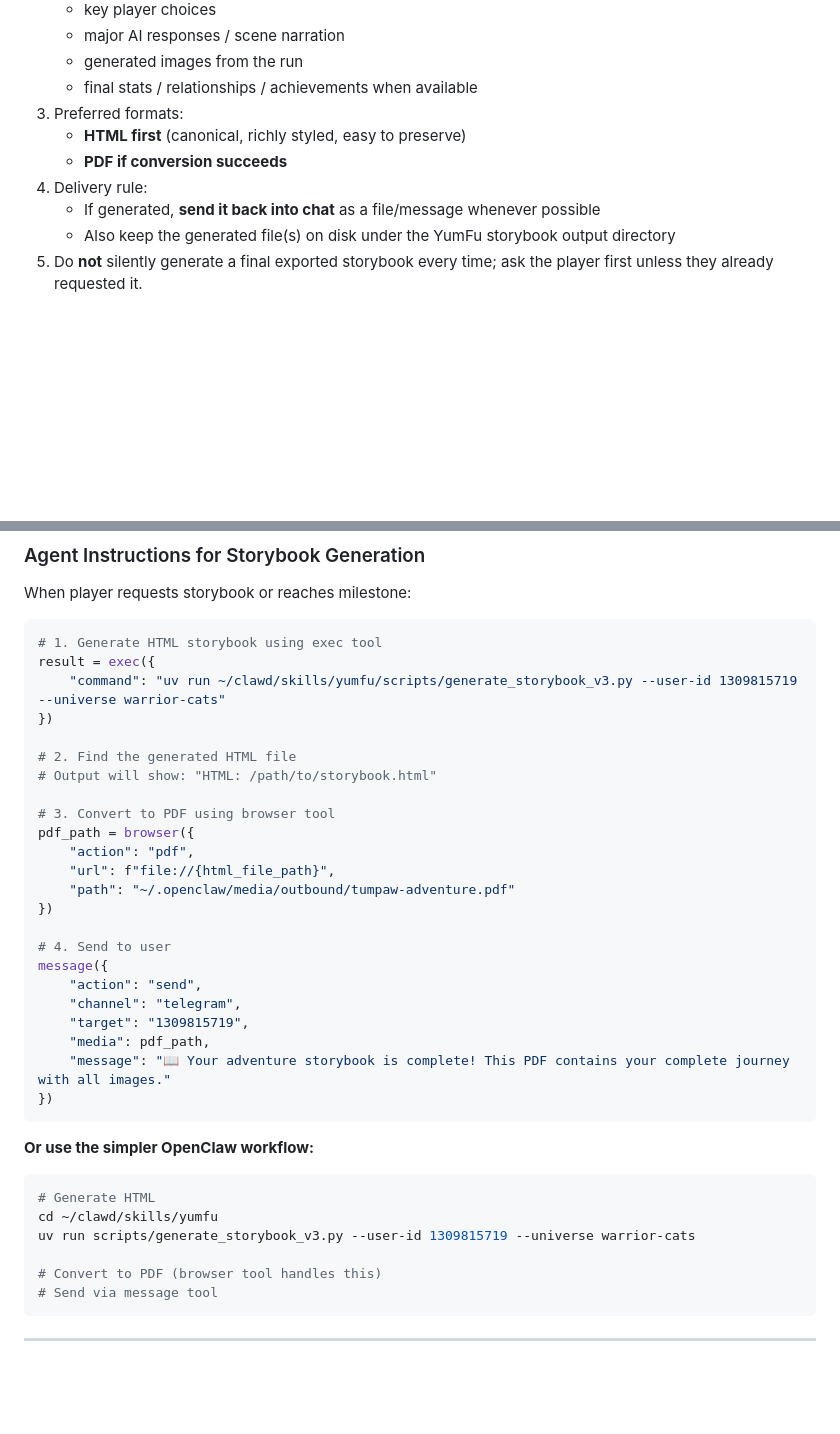
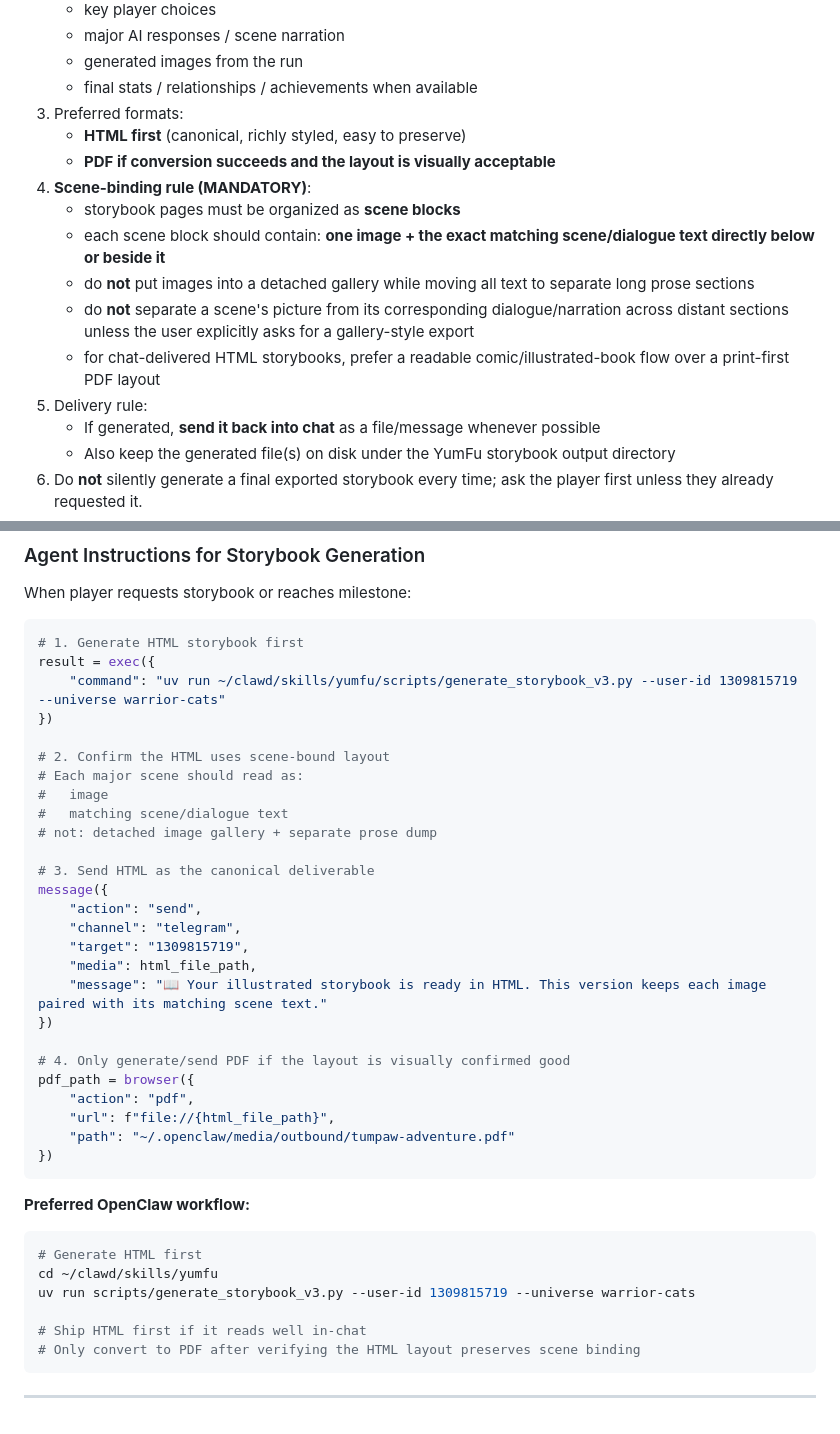
Before and after one commit to yumyumtum/yumfu, a Markdown page: SKILL.md, 2 parts joined by grey strips. GitHub-like rendering; blank space fills up the shorter version.

Commit message:
Clarify scene-bound storybook HTML rules

````diff
--- a/SKILL.md
+++ b/SKILL.md
@@ -1756,8 +1756,14 @@ When a run reaches a meaningful ending **or** the player explicitly says they wa
    - final stats / relationships / achievements when available
 3. Preferred formats:
    - **HTML first** (canonical, richly styled, easy to preserve)
-   - **PDF if conversion succeeds**
-4. Delivery rule:
+   - **PDF if conversion succeeds and the layout is visually acceptable**
+4. **Scene-binding rule (MANDATORY)**:
+   - storybook pages must be organized as **scene blocks**
+   - each scene block should contain: **one image + the exact matching scene/dialogue text directly below or beside it**
+   - do **not** put images into a detached gallery while moving all text to separate long prose sections
+   - do **not** separate a scene's picture from its corresponding dialogue/narration across distant sections unless the user explicitly asks for a gallery-style export
+   - for chat-delivered HTML storybooks, prefer a readable comic/illustrated-book flow over a print-first PDF layout
+5. Delivery rule:
    - If generated, **send it back into chat** as a file/message whenever possible
    - Also keep the generated file(s) on disk under the YumFu storybook output directory
 5. Do **not** silently generate a final exported storybook every time; ask the player first unless they already requested it.
@@ -1783,40 +1789,43 @@ If daily evolution is enabled and a storybook source already exists for that sav
 When player requests storybook or reaches milestone:
 
 ```python
-# 1. Generate HTML storybook using exec tool
+# 1. Generate HTML storybook first
 result = exec({
     "command": "uv run ~/clawd/skills/yumfu/scripts/generate_storybook_v3.py --user-id 1309815719 --universe warrior-cats"
 })
 
-# 2. Find the generated HTML file
-# Output will show: "HTML: /path/to/storybook.html"
-
-# 3. Convert to PDF using browser tool
+# 2. Confirm the HTML uses scene-bound layout
+# Each major scene should read as:
+#   image
+#   matching scene/dialogue text
+# not: detached image gallery + separate prose dump
+
+# 3. Send HTML as the canonical deliverable
+message({
+    "action": "send",
+    "channel": "telegram",
+    "target": "1309815719",
+    "media": html_file_path,
+    "message": "📖 Your illustrated storybook is ready in HTML. This version keeps each image paired with its matching scene text."
+})
+
+# 4. Only generate/send PDF if the layout is visually confirmed good
 pdf_path = browser({
     "action": "pdf",
     "url": f"file://{html_file_path}",
     "path": "~/.openclaw/media/outbound/tumpaw-adventure.pdf"
 })
-
-# 4. Send to user
-message({
-    "action": "send",
-    "channel": "telegram",
-    "target": "1309815719",
-    "media": pdf_path,
-    "message": "📖 Your adventure storybook is complete! This PDF contains your complete journey with all images."
-})
-```
-
-**Or use the simpler OpenClaw workflow:**
+```
+
+**Preferred OpenClaw workflow:**
 
 ```bash
-# Generate HTML
+# Generate HTML first
 cd ~/clawd/skills/yumfu
 uv run scripts/generate_storybook_v3.py --user-id 1309815719 --universe warrior-cats
 
-# Convert to PDF (browser tool handles this)
-# Send via message tool
-```
-
----
+# Ship HTML first if it reads well in-chat
+# Only convert to PDF after verifying the HTML layout preserves scene binding
+```
+
+---
````
